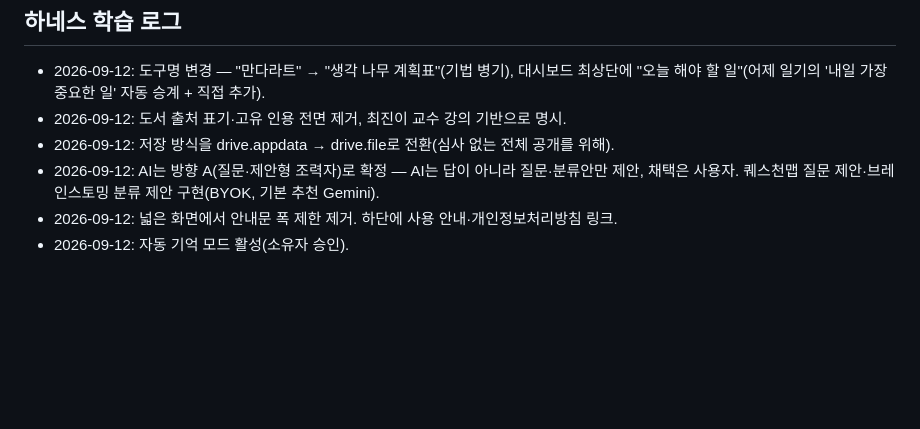
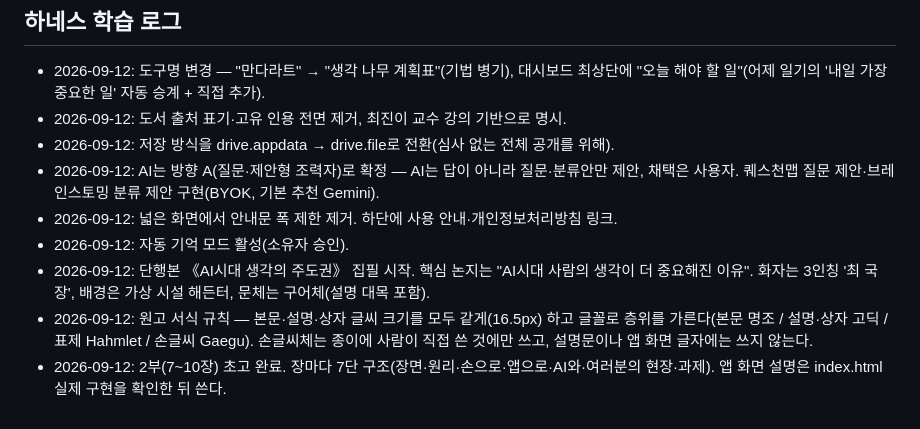
Before and after one commit to choijinyi/Ezer-jin, a Markdown page: CLAUDE.md, the part around the change. Rendered like a GitHub page; blank space fills up the shorter version.

Commit message:
프로젝트 메모리: 단행본 집필 방향과 원고 서식 규칙 기록
Co-Authored-By: Claude Opus 5 <noreply@anthropic.com>
Claude-Session: https://claude.ai/code/session_018K6LNVCfXN1ZtwADPTtnDZ

```diff
--- a/CLAUDE.md
+++ b/CLAUDE.md
@@ -29,3 +29,6 @@
 - 2026-09-12: AI는 방향 A(질문·제안형 조력자)로 확정 — AI는 답이 아니라 질문·분류안만 제안, 채택은 사용자. 퀘스천맵 질문 제안·브레인스토밍 분류 제안 구현(BYOK, 기본 추천 Gemini).
 - 2026-09-12: 넓은 화면에서 안내문 폭 제한 제거. 하단에 사용 안내·개인정보처리방침 링크.
 - 2026-09-12: 자동 기억 모드 활성(소유자 승인).
+- 2026-09-12: 단행본 《AI시대 생각의 주도권》 집필 시작. 핵심 논지는 "AI시대 사람의 생각이 더 중요해진 이유". 화자는 3인칭 '최 국장', 배경은 가상 시설 해든터, 문체는 구어체(설명 대목 포함).
+- 2026-09-12: 원고 서식 규칙 — 본문·설명·상자 글씨 크기를 모두 같게(16.5px) 하고 글꼴로 층위를 가른다(본문 명조 / 설명·상자 고딕 / 표제 Hahmlet / 손글씨 Gaegu). 손글씨체는 종이에 사람이 직접 쓴 것에만 쓰고, 설명문이나 앱 화면 글자에는 쓰지 않는다.
+- 2026-09-12: 2부(7~10장) 초고 완료. 장마다 7단 구조(장면·원리·손으로·앱으로·AI와·여러분의 현장·과제). 앱 화면 설명은 index.html 실제 구현을 확인한 뒤 쓴다.
```
